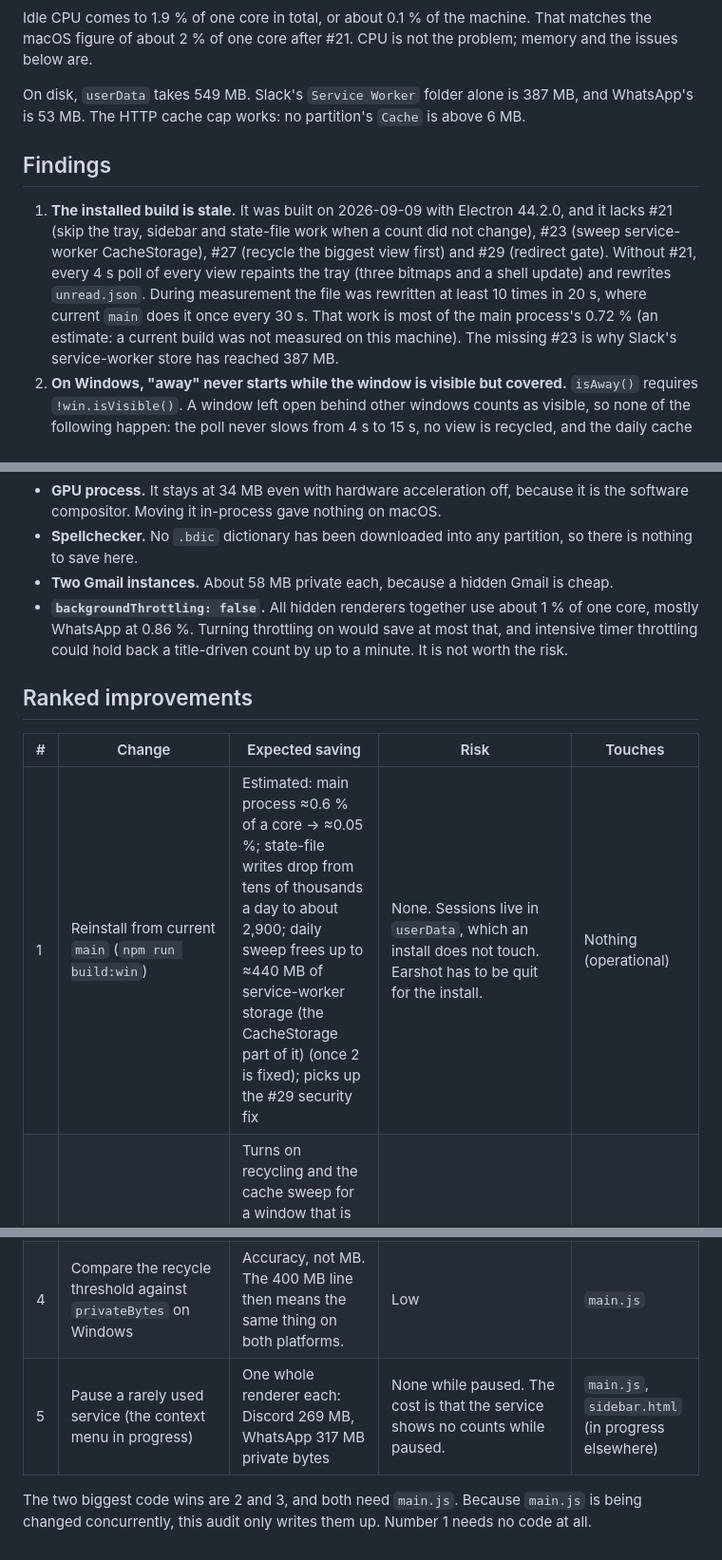
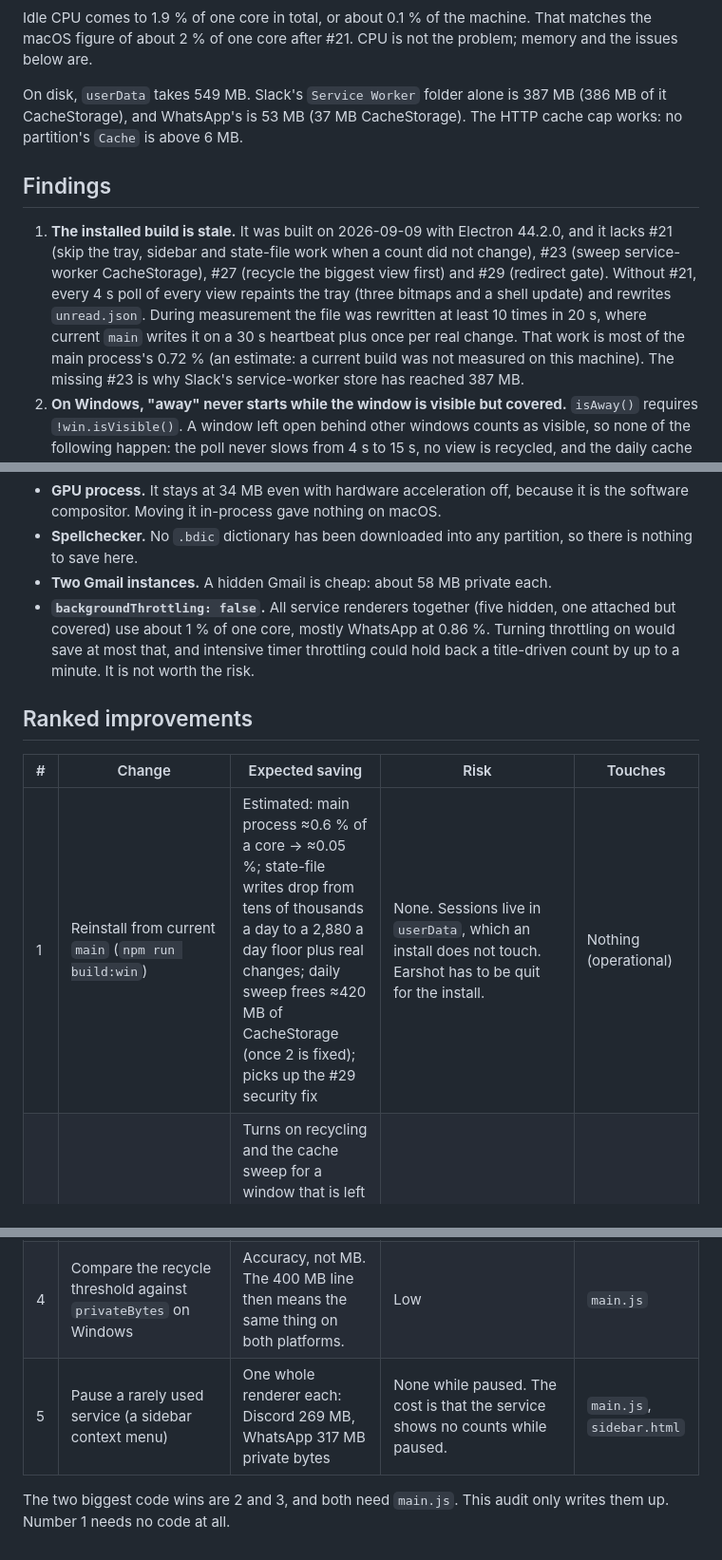
Before and after one commit to dmetzner/earshot, a Markdown page: docs/perf-windows-2026-10.md, 3 parts joined by grey strips. Shown at 95% size. Rendered like a GitHub page.

Commit message:
docs: generic account labels, CacheStorage figures, exact write rate
Co-Authored-By: Claude Opus 5.5 <noreply@anthropic.com>

```diff
--- a/docs/perf-windows-2026-10.md
+++ b/docs/perf-windows-2026-10.md
@@ -43,8 +43,8 @@ what is different on Windows.
 Idle CPU comes to 1.9 % of one core in total, or about 0.1 % of the machine. That matches the
 macOS figure of about 2 % of one core after #21. CPU is not the problem; memory and the issues below are.
 
-On disk, `userData` takes 549 MB. Slack's `Service Worker` folder alone is 387 MB, and
-WhatsApp's is 53 MB. The HTTP cache cap works: no partition's `Cache` is above 6 MB.
+On disk, `userData` takes 549 MB. Slack's `Service Worker` folder alone is 387 MB (386 MB of it
+CacheStorage), and WhatsApp's is 53 MB (37 MB CacheStorage). The HTTP cache cap works: no partition's `Cache` is above 6 MB.
 
 ## Findings
 
@@ -53,7 +53,7 @@ WhatsApp's is 53 MB. The HTTP cache cap works: no partition's `Cache` is above 6
    (sweep service-worker CacheStorage), #27 (recycle the biggest view first) and #29 (redirect
    gate). Without #21, every 4 s poll of every view repaints the tray (three bitmaps and a shell
    update) and rewrites `unread.json`. During measurement the file was rewritten at least 10
-   times in 20 s, where current `main` does it once every 30 s. That work is most of the main
+   times in 20 s, where current `main` writes it on a 30 s heartbeat plus once per real change. That work is most of the main
    process's 0.72 % (an estimate: a current build was not measured on this machine). The missing #23 is why Slack's service-worker store has reached 387 MB.
 2. **On Windows, "away" never starts while the window is visible but covered.** `isAway()`
    requires `!win.isVisible()`. A window left open behind other windows counts as visible, so
@@ -79,8 +79,8 @@ What is fine on Windows:
   software compositor. Moving it in-process gave nothing on macOS.
 - **Spellchecker.** No `.bdic` dictionary has been downloaded into any partition, so there is
   nothing to save here.
-- **Two Gmail instances.** About 58 MB private each, because a hidden Gmail is cheap.
-- **`backgroundThrottling: false`.** All hidden renderers together use about 1 % of one core,
+- **Two Gmail instances.** A hidden Gmail is cheap: about 58 MB private each.
+- **`backgroundThrottling: false`.** All service renderers together (five hidden, one attached but covered) use about 1 % of one core,
   mostly WhatsApp at 0.86 %. Turning throttling on would save at most that, and intensive timer
   throttling could hold back a title-driven count by up to a minute. It is not worth the risk.
 
@@ -88,11 +88,11 @@ What is fine on Windows:
 
 | # | Change | Expected saving | Risk | Touches |
 |---|---|---|---|---|
-| 1 | Reinstall from current `main` (`npm run build:win`) | Estimated: main process ≈0.6 % of a core → ≈0.05 %; state-file writes drop from tens of thousands a day to about 2,900; daily sweep frees up to ≈440 MB of service-worker storage (the CacheStorage part of it) (once 2 is fixed); picks up the #29 security fix | None. Sessions live in `userData`, which an install does not touch. Earshot has to be quit for the install. | Nothing (operational) |
+| 1 | Reinstall from current `main` (`npm run build:win`) | Estimated: main process ≈0.6 % of a core → ≈0.05 %; state-file writes drop from tens of thousands a day to a 2,880 a day floor plus real changes; daily sweep frees ≈420 MB of CacheStorage (once 2 is fixed); picks up the #29 security fix | None. Sessions live in `userData`, which an install does not touch. Earshot has to be quit for the install. | Nothing (operational) |
 | 2 | Count "not focused for 30 min" as away, not only "hidden" (track `blur`/`focus` and `minimize`/`restore` as well as `hide`) | Turns on recycling and the cache sweep for a window that is left open. Today WhatsApp, Discord and Slack sit at 250–320 MB private after 2 h. On macOS a view grew to 432 MB by 13 h, so expect 100–300 MB back over a day. Poll cost −70 % while away. | Low. The active view stays exempt from recycling, and hidden views are not attached, so a recycle cannot be seen. | `main.js` |
 | 3 | `BaseWindow` instead of `BrowserWindow` for the hub window | ≈21 MB private bytes, one fewer renderer process | Low. Everything visible already lives in child views. Check that `show`/`hide`/`maximize` and the close handler behave the same. | `main.js` |
 | 4 | Compare the recycle threshold against `privateBytes` on Windows | Accuracy, not MB. The 400 MB line then means the same thing on both platforms. | Low | `main.js` |
-| 5 | Pause a rarely used service (the context menu in progress) | One whole renderer each: Discord 269 MB, WhatsApp 317 MB private bytes | None while paused. The cost is that the service shows no counts while paused. | `main.js`, `sidebar.html` (in progress elsewhere) |
+| 5 | Pause a rarely used service (a sidebar context menu) | One whole renderer each: Discord 269 MB, WhatsApp 317 MB private bytes | None while paused. The cost is that the service shows no counts while paused. | `main.js`, `sidebar.html` |
 
-The two biggest code wins are 2 and 3, and both need `main.js`. Because `main.js` is being
-changed concurrently, this audit only writes them up. Number 1 needs no code at all.
+The two biggest code wins are 2 and 3, and both need `main.js`. This audit only writes them up.
+Number 1 needs no code at all.
```
Also changed, not shown: other parts of docs/perf-windows-2026-10.md (+3 -3 lines).
